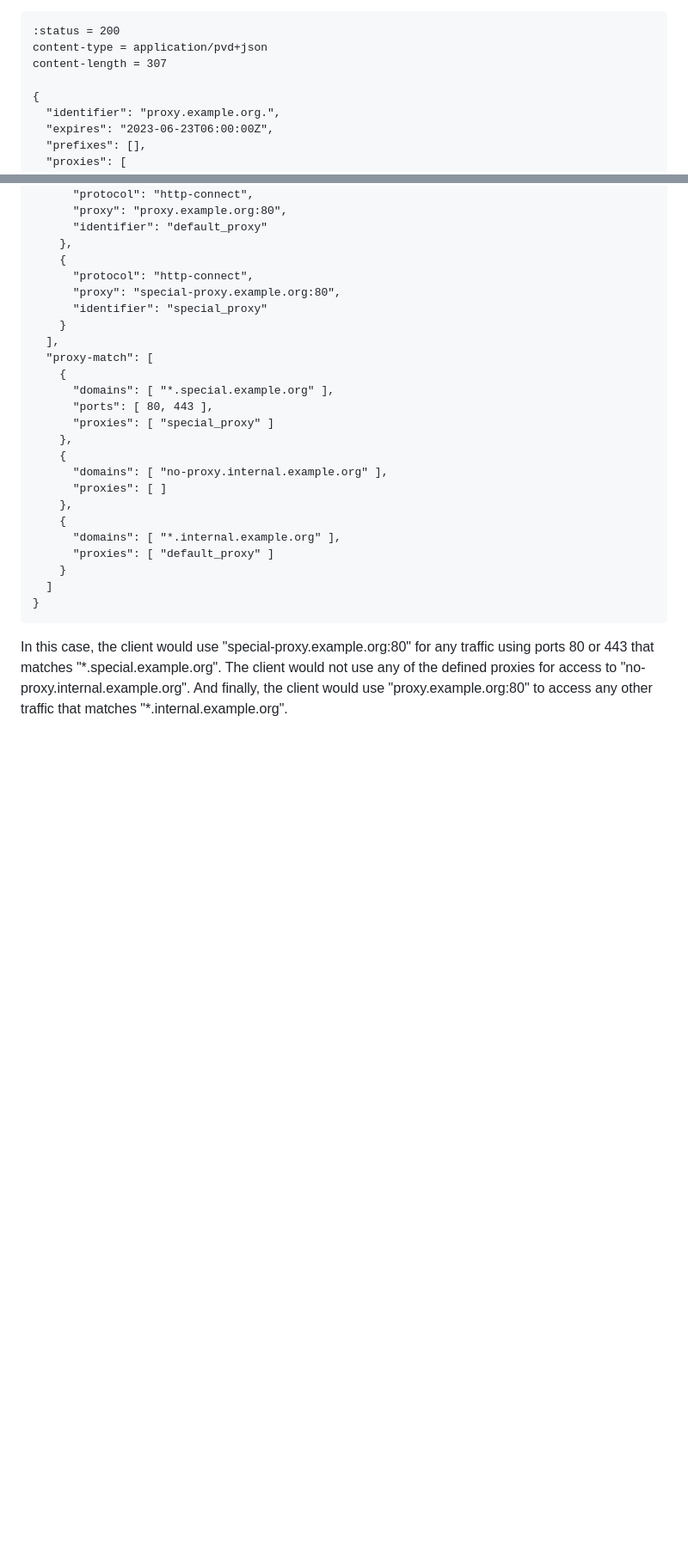
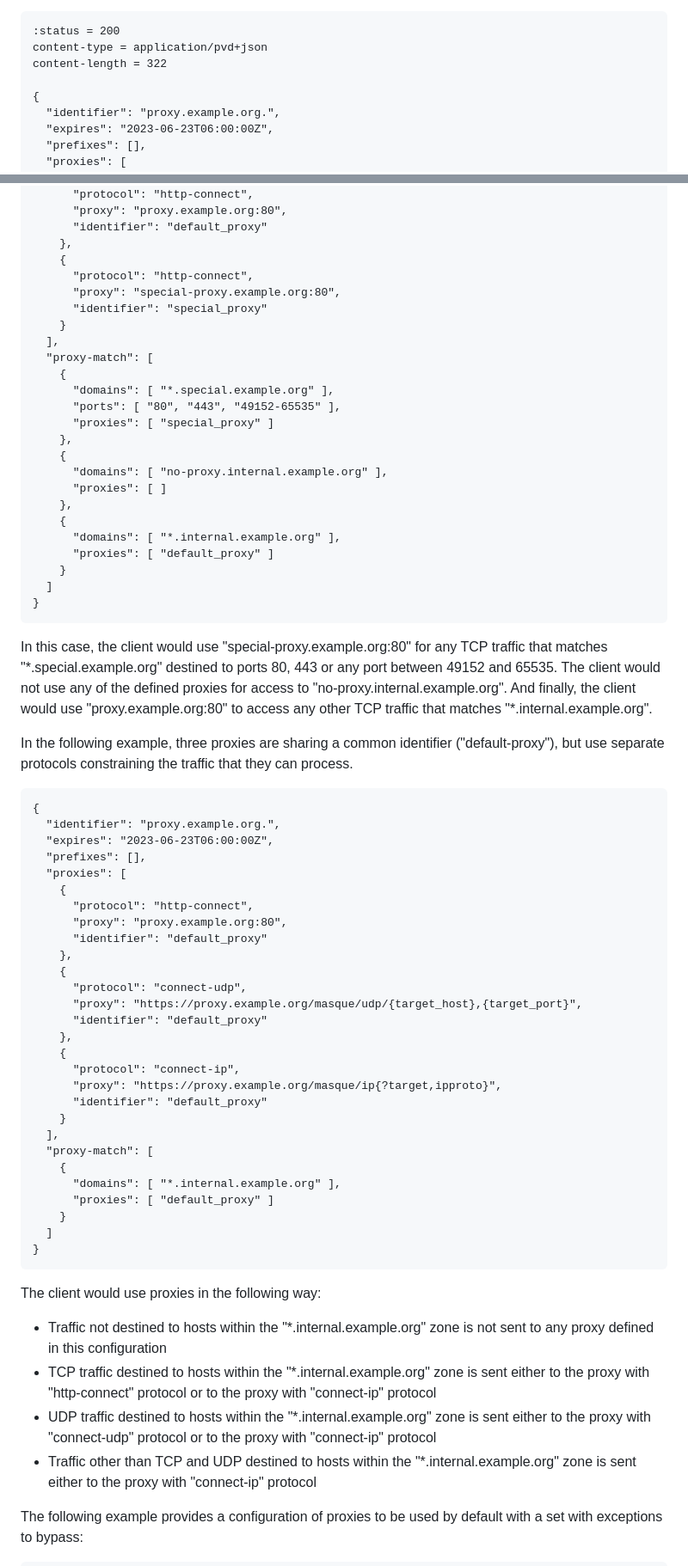
Before and after one commit to tfpauly/privacy-proxy, a Markdown page: draft-ietf-intarea-proxy-config.md, 2 parts joined by grey strips. Shown: that part at 86% size. Rendered like a GitHub page; blank space fills up the shorter version.

Commit message:
Added more examples and corrected existing ones

```diff
--- a/draft-ietf-intarea-proxy-config.md
+++ b/draft-ietf-intarea-proxy-config.md
@@ -260,7 +260,7 @@ response to indicate a PvD that has two related proxy URIs.
 ~~~
 :status = 200
 content-type = application/pvd+json
-content-length = 307
+content-length = 322
 
 {
   "identifier": "proxy.example.org.",
@@ -452,7 +452,7 @@ three destination rules:
   "proxy-match": [
     {
       "domains": [ "*.special.example.org" ],
-      "ports": [ 80, 443 ],
+      "ports": [ "80", "443", "49152-65535" ],
       "proxies": [ "special_proxy" ]
     },
     {
@@ -468,8 +468,57 @@ three destination rules:
 ~~~
 
 In this case, the client would use "special-proxy.example.org:80"
-for any traffic using ports 80 or 443 that matches "\*.special.example.org".
-The client would not use any of the defined proxies for access to
+for any TCP traffic that matches "\*.special.example.org" destined to ports 80, 443 or any port between
+49152 and 65535. The client would not use any of the defined proxies for access to
 "no-proxy.internal.example.org". And finally, the client would use
-"proxy.example.org:80" to access any other traffic that matches
+"proxy.example.org:80" to access any other TCP traffic that matches
 "\*.internal.example.org".
+
+In the following example, three proxies are sharing a common identifier ("default-proxy"), but use
+separate protocols constraining the traffic that they can process.
+
+~~~
+{
+  "identifier": "proxy.example.org.",
+  "expires": "2023-06-23T06:00:00Z",
+  "prefixes": [],
+  "proxies": [
+    {
+      "protocol": "http-connect",
+      "proxy": "proxy.example.org:80",
+      "identifier": "default_proxy"
+    },
+    {
+      "protocol": "connect-udp",
+      "proxy": "https://proxy.example.org/masque/udp/{target_host},{target_port}",
+      "identifier": "default_proxy"
+    },
+    {
+      "protocol": "connect-ip",
+      "proxy": "https://proxy.example.org/masque/ip{?target,ipproto}",
+      "identifier": "default_proxy"
+    }
+  ],
+  "proxy-match": [
+    {
+      "domains": [ "*.internal.example.org" ],
+      "proxies": [ "default_proxy" ]
+    }
+  ]
+}
+~~~
+
+The client would use proxies in the following way:
+
+- Traffic not destined to hosts within the "\*.internal.example.org" zone is not sent
+to any proxy defined in this configuration
+- TCP traffic destined to hosts within the "\*.internal.example.org" zone is sent
+either to the proxy with "http-connect" protocol or to the proxy with "connect-ip" protocol
+- UDP traffic destined to hosts within the "\*.internal.example.org" zone is sent
+either to the proxy with "connect-udp" protocol or to the proxy with "connect-ip" protocol
+- Traffic other than TCP and UDP destined to hosts within the "\*.internal.example.org" zone is sent
+either to the proxy with "connect-ip" protocol
+
+The following example provides a configuration of proxies to be used by default with a
+set with exceptions to bypass:
+
```
Also changed, not shown: other parts of draft-ietf-intarea-proxy-config.md (+40 -3 lines).
